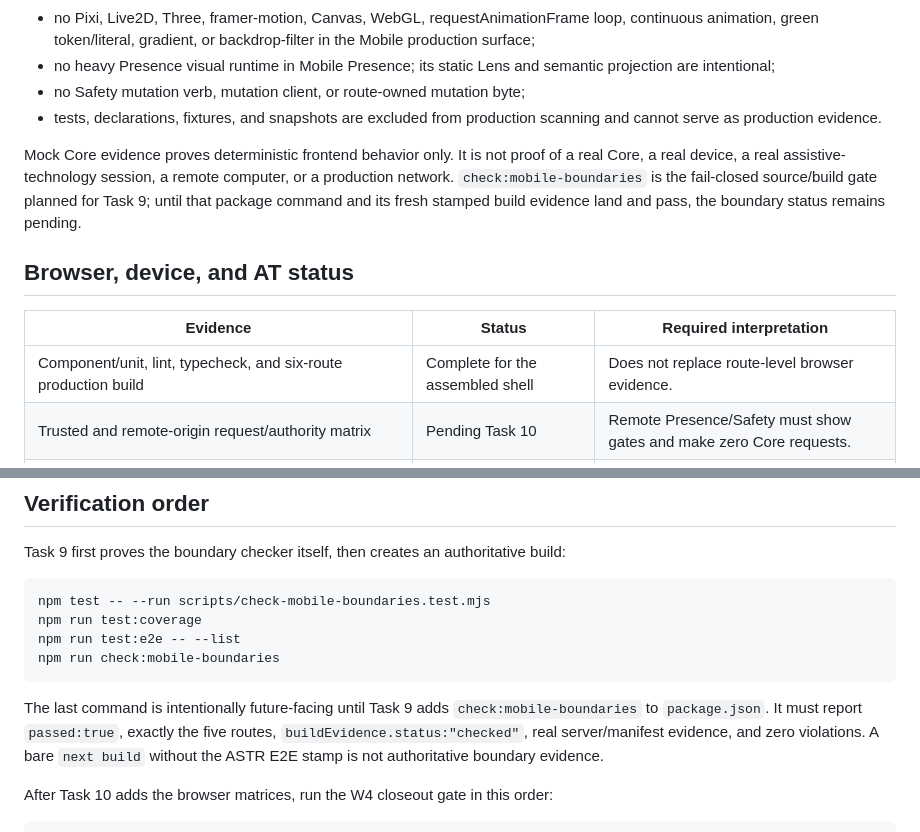
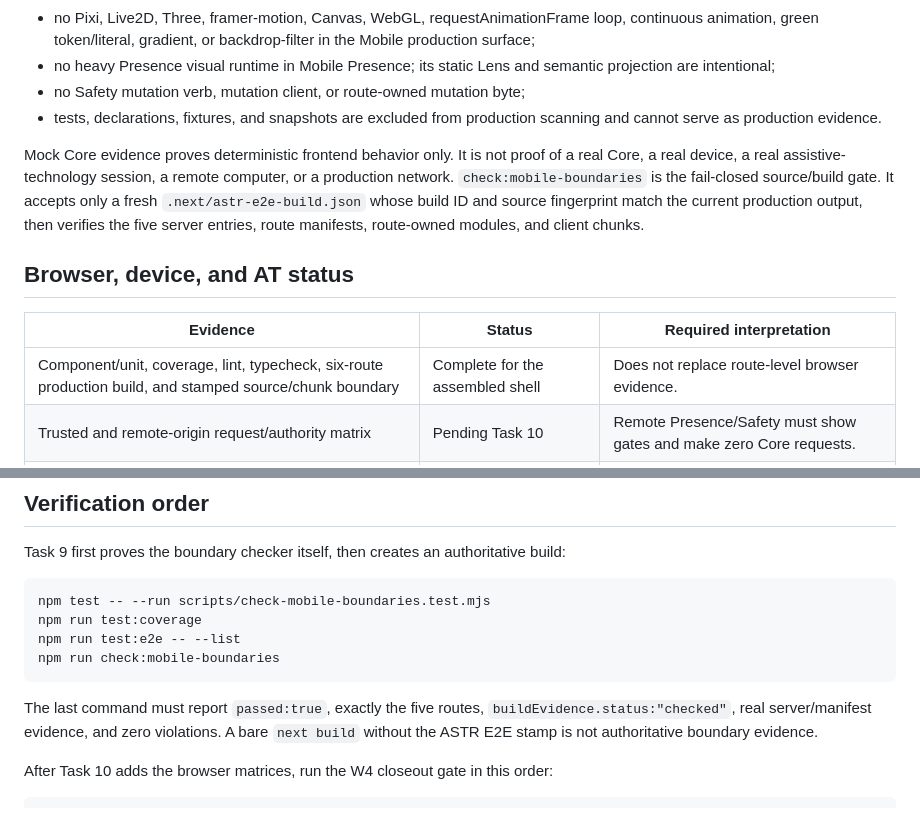
Before and after one commit to StarryJacksky/ASTR_System, a Markdown page: webapp/docs/mobile-verification.md, 2 parts joined by grey strips. GitHub-like rendering.

Commit message:
docs: record stamped Mobile boundary

````diff
--- a/webapp/docs/mobile-verification.md
+++ b/webapp/docs/mobile-verification.md
@@ -63,13 +63,13 @@ Production Mobile code must satisfy all of these rules:
 - no Safety mutation verb, mutation client, or route-owned mutation byte;
 - tests, declarations, fixtures, and snapshots are excluded from production scanning and cannot serve as production evidence.
 
-Mock Core evidence proves deterministic frontend behavior only. It is not proof of a real Core, a real device, a real assistive-technology session, a remote computer, or a production network. `check:mobile-boundaries` is the fail-closed source/build gate planned for Task 9; until that package command and its fresh stamped build evidence land and pass, the boundary status remains pending.
+Mock Core evidence proves deterministic frontend behavior only. It is not proof of a real Core, a real device, a real assistive-technology session, a remote computer, or a production network. `check:mobile-boundaries` is the fail-closed source/build gate. It accepts only a fresh `.next/astr-e2e-build.json` whose build ID and source fingerprint match the current production output, then verifies the five server entries, route manifests, route-owned modules, and client chunks.
 
 ## Browser, device, and AT status
 
 | Evidence | Status | Required interpretation |
 | --- | --- | --- |
-| Component/unit, lint, typecheck, and six-route production build | Complete for the assembled shell | Does not replace route-level browser evidence. |
+| Component/unit, coverage, lint, typecheck, six-route production build, and stamped source/chunk boundary | Complete for the assembled shell | Does not replace route-level browser evidence. |
 | Trusted and remote-origin request/authority matrix | Pending Task 10 | Remote Presence/Safety must show gates and make zero Core requests. |
 | Axe, one-live-region, overflow, 200%/400% reflow, focus, and desktop soft-keyboard contraction proxy | Pending Task 10 | Desktop simulation is not a real mobile keyboard or screen reader. |
 | Five domains × dark/light × 390×844/430×932 visual baselines | Pending Task 10 | Exactly 20 inspected screenshots are required. |
@@ -89,7 +89,7 @@ npm run test:e2e -- --list
 npm run check:mobile-boundaries
 ```
 
-The last command is intentionally future-facing until Task 9 adds `check:mobile-boundaries` to `package.json`. It must report `passed:true`, exactly the five routes, `buildEvidence.status:"checked"`, real server/manifest evidence, and zero violations. A bare `next build` without the ASTR E2E stamp is not authoritative boundary evidence.
+The last command must report `passed:true`, exactly the five routes, `buildEvidence.status:"checked"`, real server/manifest evidence, and zero violations. A bare `next build` without the ASTR E2E stamp is not authoritative boundary evidence.
 
 After Task 10 adds the browser matrices, run the W4 closeout gate in this order:
 
````
